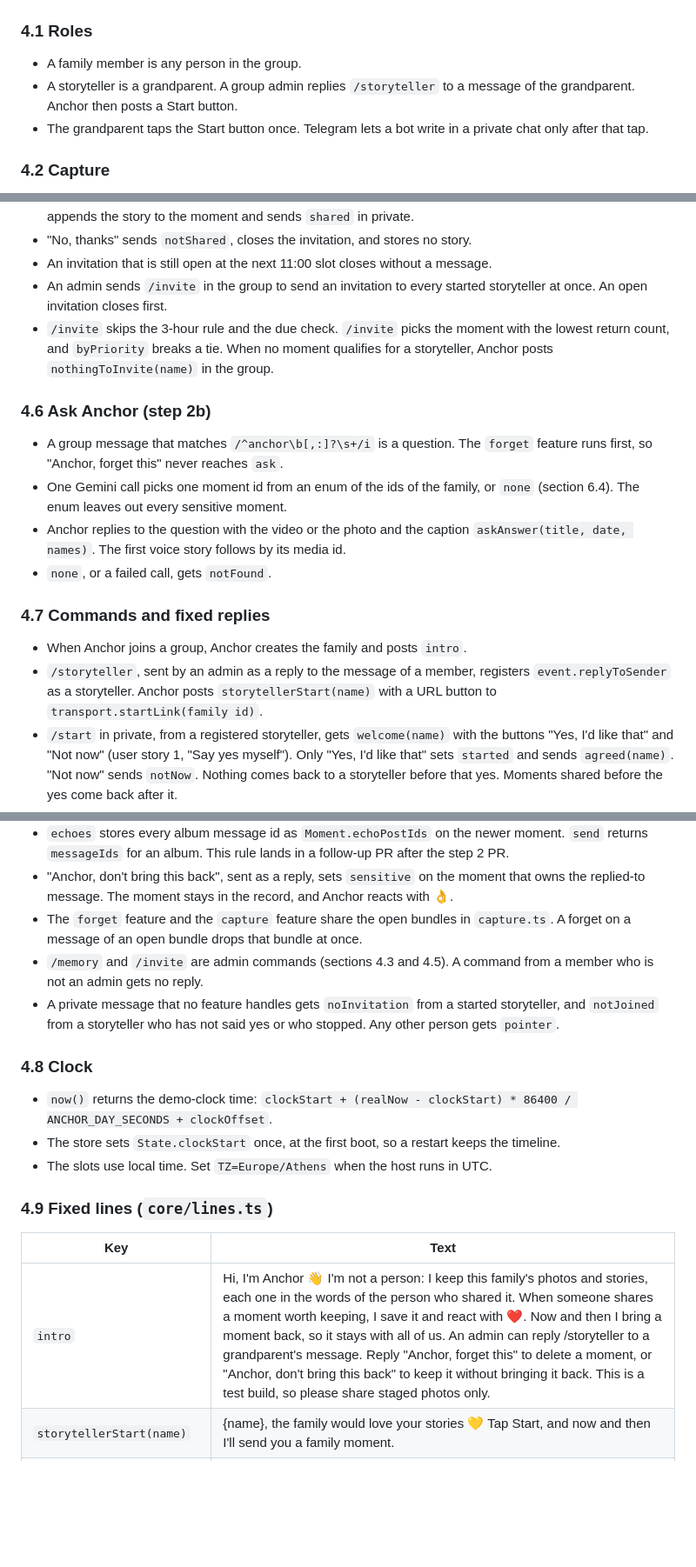
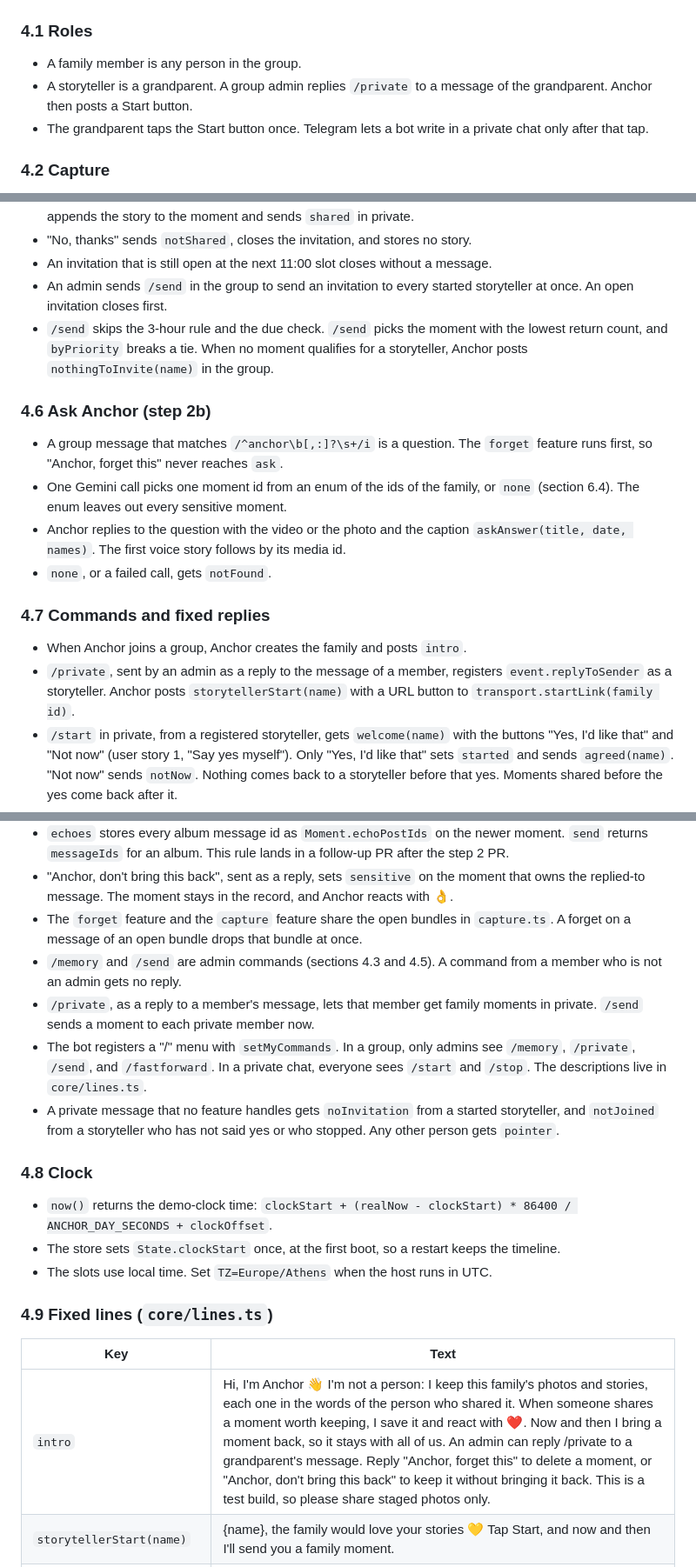
Before and after one commit to AlexandrosLagios/anchor, a Markdown page: docs/specs/2026-09-25-family-memory-design.md, 3 parts joined by grey strips. Shown at 87% size. Drawn GitHub-style; blank space fills up the shorter version.

Commit message:
docs: rename the storyteller and invite commands and add the command menu

```diff
--- a/docs/specs/2026-09-25-family-memory-design.md
+++ b/docs/specs/2026-09-25-family-memory-design.md
@@ -47,7 +47,7 @@ Step 3 writes the v1 findings into section 11. Read section 11 before a v1.x cha
 ### 4.1 Roles
 
 - A family member is any person in the group.
-- A storyteller is a grandparent. A group admin replies `/storyteller` to a message of the grandparent. Anchor then posts a Start button.
+- A storyteller is a grandparent. A group admin replies `/private` to a message of the grandparent. Anchor then posts a Start button.
 - The grandparent taps the Start button once. Telegram lets a bot write in a private chat only after that tap.
 
 ### 4.2 Capture
@@ -104,8 +104,8 @@ Moments come back to a storyteller more often than to the group, in private, at
 - "Yes, share it" posts `storyAdded(name, sender, story)` in the group as a reply to the first message of the moment, with a mention of the sender (section 4.10). The voice note follows by its media id. Then the code appends the story to the moment and sends `shared` in private.
 - "No, thanks" sends `notShared`, closes the invitation, and stores no story.
 - An invitation that is still open at the next 11:00 slot closes without a message.
-- An admin sends `/invite` in the group to send an invitation to every started storyteller at once. An open invitation closes first.
-- `/invite` skips the 3-hour rule and the due check. `/invite` picks the moment with the lowest return count, and `byPriority` breaks a tie. When no moment qualifies for a storyteller, Anchor posts `nothingToInvite(name)` in the group.
+- An admin sends `/send` in the group to send an invitation to every started storyteller at once. An open invitation closes first.
+- `/send` skips the 3-hour rule and the due check. `/send` picks the moment with the lowest return count, and `byPriority` breaks a tie. When no moment qualifies for a storyteller, Anchor posts `nothingToInvite(name)` in the group.
 
 ### 4.6 Ask Anchor (step 2b)
 
@@ -117,7 +117,7 @@ Moments come back to a storyteller more often than to the group, in private, at
 ### 4.7 Commands and fixed replies
 
 - When Anchor joins a group, Anchor creates the family and posts `intro`.
-- `/storyteller`, sent by an admin as a reply to the message of a member, registers `event.replyToSender` as a storyteller. Anchor posts `storytellerStart(name)` with a URL button to `transport.startLink(family id)`.
+- `/private`, sent by an admin as a reply to the message of a member, registers `event.replyToSender` as a storyteller. Anchor posts `storytellerStart(name)` with a URL button to `transport.startLink(family id)`.
 - `/start` in private, from a registered storyteller, gets `welcome(name)` with the buttons "Yes, I'd like that" and "Not now" (user story 1, "Say yes myself"). Only "Yes, I'd like that" sets `started` and sends `agreed(name)`. "Not now" sends `notNow`. Nothing comes back to a storyteller before that yes. Moments shared before the yes come back after it.
 - `/stop`, or the single word "stop" in private, sets `started` to false, closes the open invitation silently, and sends `stopped`. Nothing more comes back until `/start` and a new yes. The family is not told.
 - "Anchor, forget this", sent as a reply, deletes the moment or the story that owns the replied-to message. Anchor reacts with 👌. An Ask Anchor answer belongs to its moment, because `ask` adds the answer post to `memoryPostIds`.
@@ -126,7 +126,9 @@ Moments come back to a storyteller more often than to the group, in private, at
 - `echoes` stores every album message id as `Moment.echoPostIds` on the newer moment. `send` returns `messageIds` for an album. This rule lands in a follow-up PR after the step 2 PR.
 - "Anchor, don't bring this back", sent as a reply, sets `sensitive` on the moment that owns the replied-to message. The moment stays in the record, and Anchor reacts with 👌.
 - The `forget` feature and the `capture` feature share the open bundles in `capture.ts`. A forget on a message of an open bundle drops that bundle at once.
-- `/memory` and `/invite` are admin commands (sections 4.3 and 4.5). A command from a member who is not an admin gets no reply.
+- `/memory` and `/send` are admin commands (sections 4.3 and 4.5). A command from a member who is not an admin gets no reply.
+- `/private`, as a reply to a member's message, lets that member get family moments in private. `/send` sends a moment to each private member now.
+- The bot registers a "/" menu with `setMyCommands`. In a group, only admins see `/memory`, `/private`, `/send`, and `/fastforward`. In a private chat, everyone sees `/start` and `/stop`. The descriptions live in `core/lines.ts`.
 - A private message that no feature handles gets `noInvitation` from a started storyteller, and `notJoined` from a storyteller who has not said yes or who stopped. Any other person gets `pointer`.
 
 ### 4.8 Clock
@@ -139,7 +141,7 @@ Moments come back to a storyteller more often than to the group, in private, at
 
 | Key | Text |
 | --- | --- |
-| `intro` | Hi, I'm Anchor 👋 I'm not a person: I keep this family's photos and stories, each one in the words of the person who shared it. When someone shares a moment worth keeping, I save it and react with ❤. Now and then I bring a moment back, so it stays with all of us. An admin can reply /storyteller to a grandparent's message. Reply "Anchor, forget this" to delete a moment, or "Anchor, don't bring this back" to keep it without bringing it back. This is a test build, so please share staged photos only. |
+| `intro` | Hi, I'm Anchor 👋 I'm not a person: I keep this family's photos and stories, each one in the words of the person who shared it. When someone shares a moment worth keeping, I save it and react with ❤. Now and then I bring a moment back, so it stays with all of us. An admin can reply /private to a grandparent's message. Reply "Anchor, forget this" to delete a moment, or "Anchor, don't bring this back" to keep it without bringing it back. This is a test build, so please share staged photos only. |
 | `storytellerStart(name)` | {name}, the family would love your stories 💛 Tap Start, and now and then I'll send you a family moment. |
 | `welcome(name)` | Hello {name} 🙂 I'm Anchor. I'm not a person: I keep your family's photos and stories. Now and then, and a little more often for you, I'll send you a moment the family shared. Seeing moments again helps them stay with us. You can answer by voice or by text. There's no right answer, I share nothing unless you say yes, and you can send /stop at any time. Would you like that? |
 | `sharedBy(moment)` | {sender} shared: «{text}», or {sender} shared a photo: {title} (a video, a voice note) when the moment is wordless |
```
Also changed, not shown: other parts of docs/specs/2026-09-25-family-memory-design.md (+2 -2 lines).
